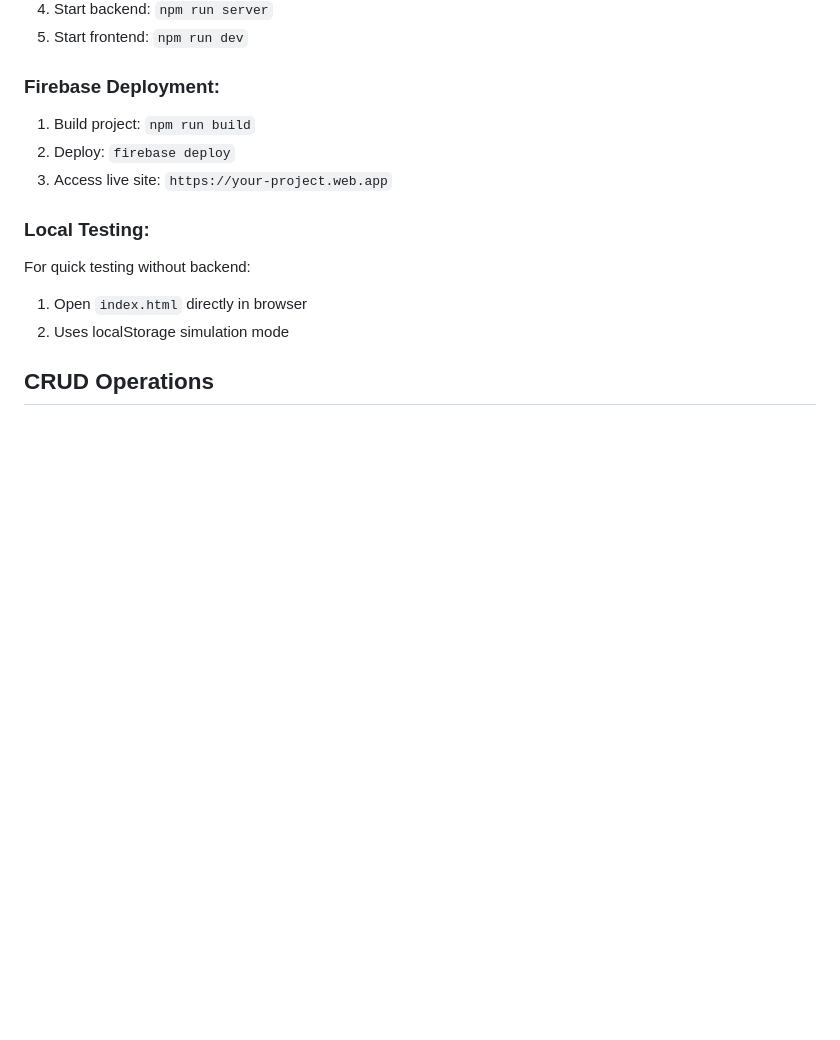
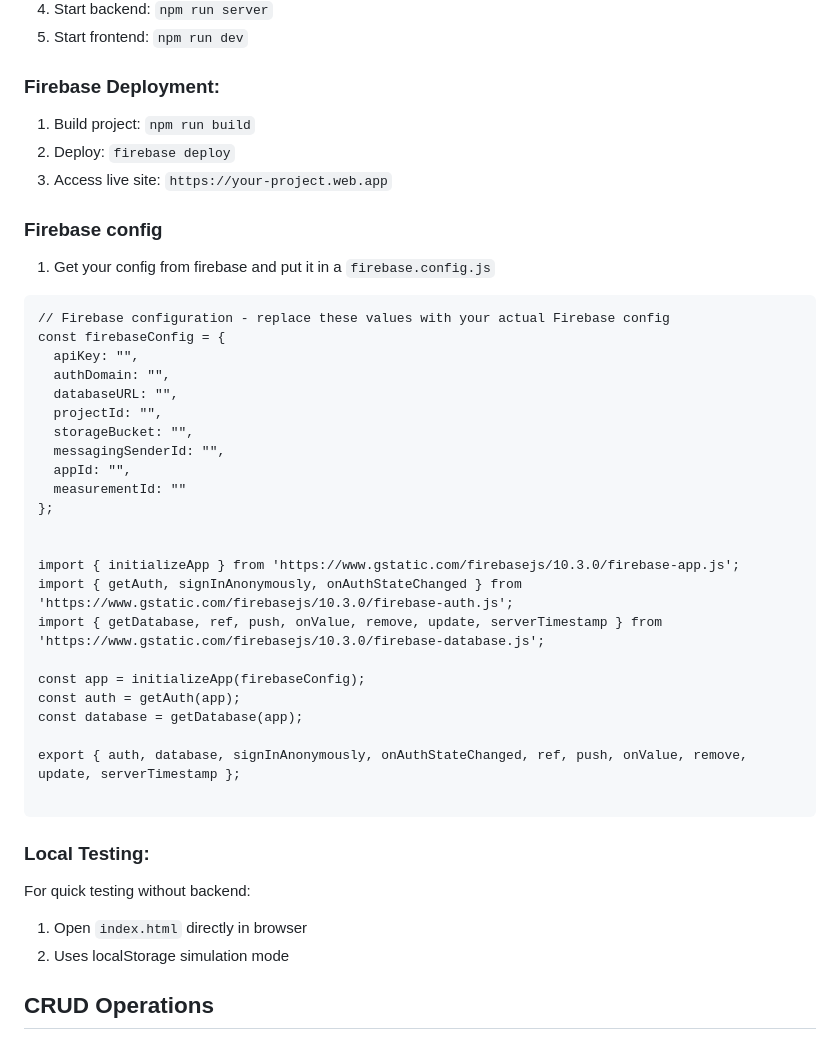
Before and after one commit to HakashiKatake/Confession-Page, a Markdown page: README.md, the part around the change. Rendered like a GitHub page; blank space fills up the shorter version.

````diff
--- a/README.md
+++ b/README.md
@@ -91,6 +91,36 @@ For detailed schema documentation, see [SCHEMA.md](./SCHEMA.md).
 2. Deploy: `firebase deploy`
 3. Access live site: `https://your-project.web.app`
 
+### Firebase config
+
+1. Get your config from firebase and put it in a `firebase.config.js`
+
+```
+// Firebase configuration - replace these values with your actual Firebase config
+const firebaseConfig = {
+  apiKey: "",
+  authDomain: "",
+  databaseURL: "",
+  projectId: "",
+  storageBucket: "",
+  messagingSenderId: "",
+  appId: "",
+  measurementId: ""
+};
+
+
+import { initializeApp } from 'https://www.gstatic.com/firebasejs/10.3.0/firebase-app.js';
+import { getAuth, signInAnonymously, onAuthStateChanged } from 'https://www.gstatic.com/firebasejs/10.3.0/firebase-auth.js';
+import { getDatabase, ref, push, onValue, remove, update, serverTimestamp } from 'https://www.gstatic.com/firebasejs/10.3.0/firebase-database.js';
+
+const app = initializeApp(firebaseConfig);
+const auth = getAuth(app);
+const database = getDatabase(app);
+
+export { auth, database, signInAnonymously, onAuthStateChanged, ref, push, onValue, remove, update, serverTimestamp };
+
+```
+
 ### Local Testing:
 For quick testing without backend:
 1. Open `index.html` directly in browser
````
